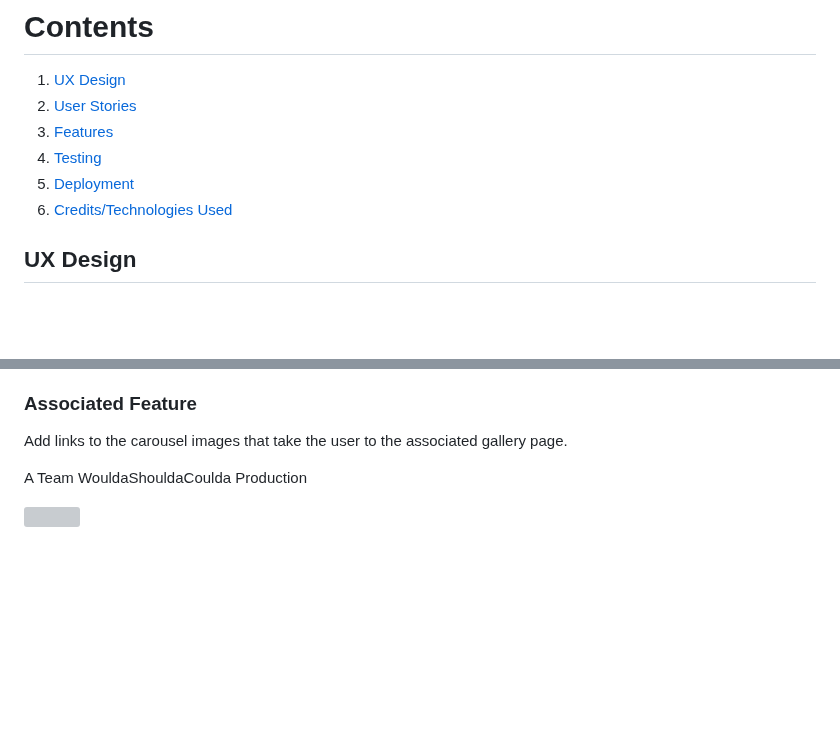
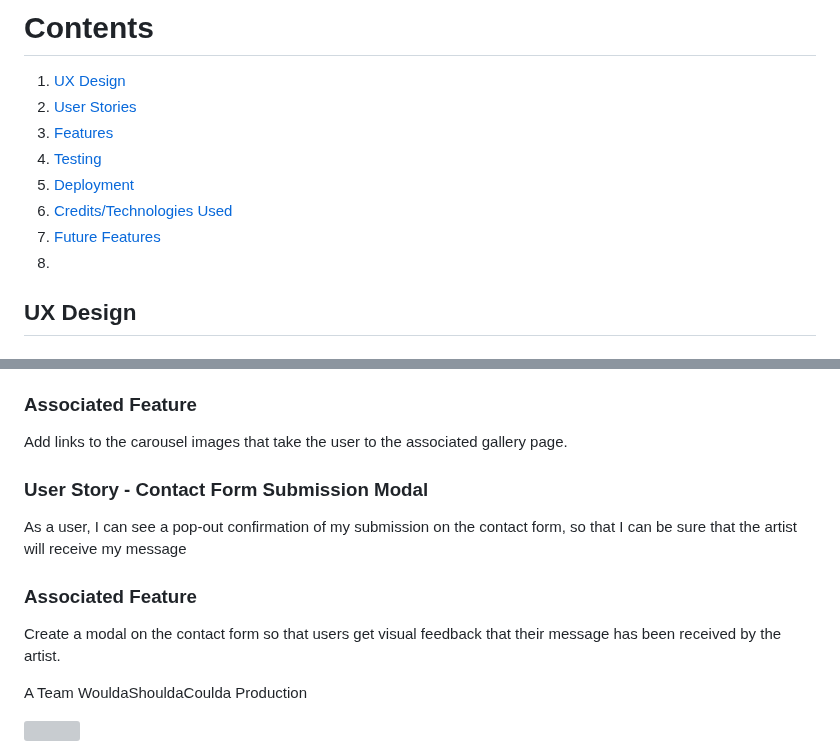
Before and after one commit to mbriscoe/Ethereal-Expressions, a Markdown page: README.md, 2 parts joined by grey strips. Rendered like a GitHub page; blank space fills up the shorter version; grey boxes are pictures that could not be loaded.

```diff
--- a/README.md
+++ b/README.md
@@ -16,7 +16,8 @@ In terms of design, there should be a cohesive colour scheme and set of styles a
 4. [Testing](#testing)
 5. [Deployment](#deployment)
 6. [Credits/Technologies Used](#credits)
-
+7. [Future Features](#future-features)
+8.
 <a id="ux-design"></a>
 ## UX Design
 
@@ -205,6 +207,14 @@ As a user, I can click on a carousel image, so that I can view a specific galler
 
 Add links to the carousel images that take the user to the associated gallery page.
 
+### User Story - Contact Form Submission Modal
+
+As a user, I can see a pop-out confirmation of my submission on the contact form, so that I can be sure that the artist will receive my message
+
+### Associated Feature
+
+Create a modal on the contact form so that users get visual feedback that their message has been received by the artist.
+
 A Team WouldaShouldaCoulda Production
 
 <img src="https://github.com/mbriscoe/Ethereal-Expressions/assets/86828720/e9c4aed7-5fed-46ff-99bd-06011316472c" style="width:100%;">
```
Also changed, not shown: other parts of README.md (+1 -0 lines).
